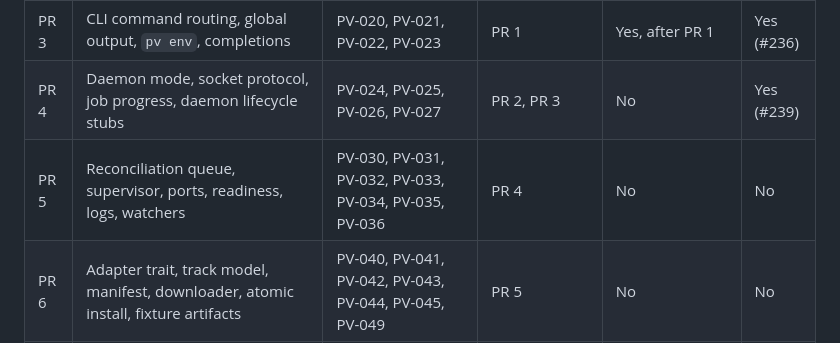
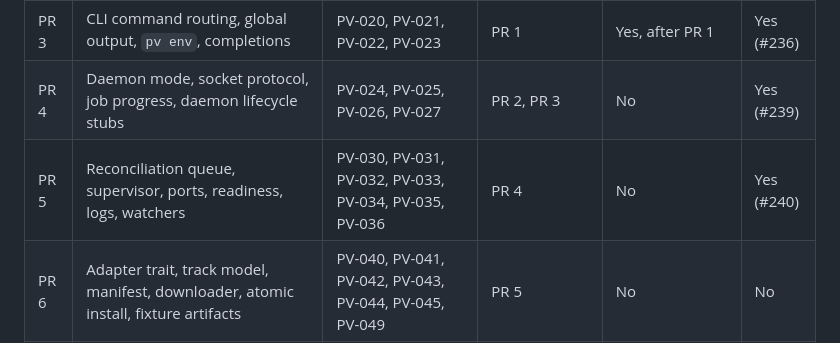
Before and after one commit to prvious/pv, a Markdown page: IMPLEMENTATION.md, the part around the change. Drawn GitHub-style.

Commit message:
docs: record PR 240 completion

```diff
--- a/IMPLEMENTATION.md
+++ b/IMPLEMENTATION.md
@@ -335,7 +335,7 @@ This sequence keeps the critical path moving while allowing parallel branches af
 | PR 2 | Filesystem layout and SQLite state foundation | PV-010, PV-011, PV-012, PV-013, PV-014, PV-015 | PR 1 | No | Yes (#235) |
 | PR 3 | CLI command routing, global output, `pv env`, completions | PV-020, PV-021, PV-022, PV-023 | PR 1 | Yes, after PR 1 | Yes (#236) |
 | PR 4 | Daemon mode, socket protocol, job progress, daemon lifecycle stubs | PV-024, PV-025, PV-026, PV-027 | PR 2, PR 3 | No | Yes (#239) |
-| PR 5 | Reconciliation queue, supervisor, ports, readiness, logs, watchers | PV-030, PV-031, PV-032, PV-033, PV-034, PV-035, PV-036 | PR 4 | No | No |
+| PR 5 | Reconciliation queue, supervisor, ports, readiness, logs, watchers | PV-030, PV-031, PV-032, PV-033, PV-034, PV-035, PV-036 | PR 4 | No | Yes (#240) |
 | PR 6 | Adapter trait, track model, manifest, downloader, atomic install, fixture artifacts | PV-040, PV-041, PV-042, PV-043, PV-044, PV-045, PV-049 | PR 5 | No | No |
 | PR 7 | Common Managed Resource commands and fake adapter tests | PV-046, PV-048 | PR 6 | No | No |
 | PR 8 | Project state, `link`, `unlink`, config parser, `open`, base `list` | PV-060, PV-061, PV-062, PV-063, PV-068, PV-069 | PR 2, PR 4 | Yes, can overlap PR 5-7 with coordination | No |
```
